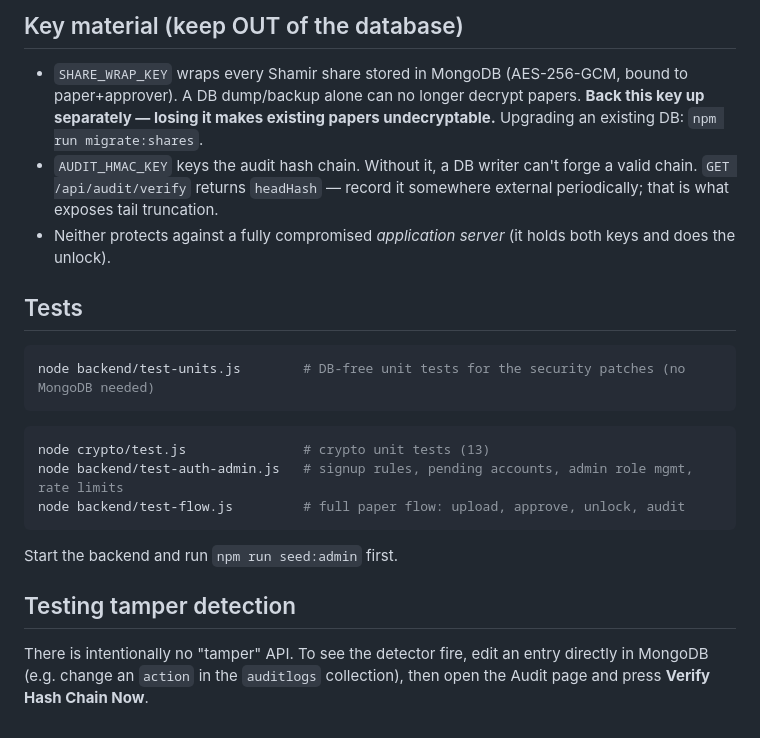
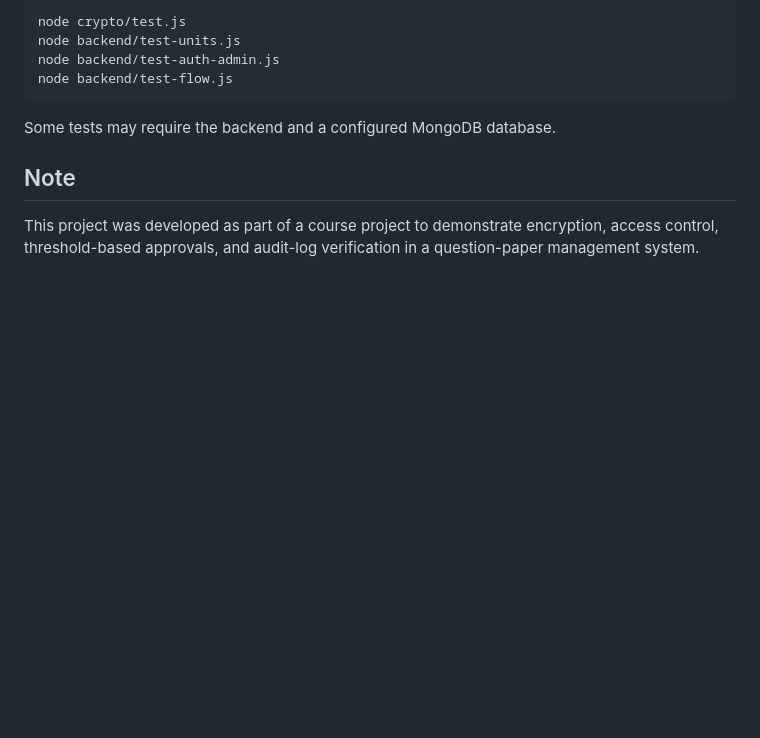
Before and after one commit to shruthiiilankaaa/Secure-Exam-Question-Paper-Access-System-final-integration, a Markdown page: README.md, the part around one of its changes. Drawn GitHub-style; blank space fills up the shorter version.

Commit message:
Enhance README with project details and instructions
Added project overview, features, algorithms, user roles, and testing instructions to the README.

````diff
--- a/README.md
+++ b/README.md
@@ -88,28 +127,11 @@ accounts that no longer exist — fine for a clean test run, not for data you ca
-## Key material (keep OUT of the database)
-
-- `SHARE_WRAP_KEY` wraps every Shamir share stored in MongoDB (AES-256-GCM, bound to paper+approver).
-  A DB dump/backup alone can no longer decrypt papers. **Back this key up separately — losing it
-  makes existing papers undecryptable.** Upgrading an existing DB: `npm run migrate:shares`.
-- `AUDIT_HMAC_KEY` keys the audit hash chain. Without it, a DB writer can't forge a valid chain.
-  `GET /api/audit/verify` returns `headHash` — record it somewhere external periodically; that is
-  what exposes tail truncation.
-- Neither protects against a fully compromised *application server* (it holds both keys and does the unlock).
-
-## Tests
-
-```bash
-node backend/test-units.js        # DB-free unit tests for the security patches (no MongoDB needed)
+node crypto/test.js
+node backend/test-units.js
+node backend/test-auth-admin.js
+node backend/test-flow.js
 ```
 
-```bash
-node crypto/test.js               # crypto unit tests (13)
-node backend/test-auth-admin.js   # signup rules, pending accounts, admin role mgmt, rate limits
-node backend/test-flow.js         # full paper flow: upload, approve, unlock, audit
-```
-Start the backend and run `npm run seed:admin` first.
+Some tests may require the backend and a configured MongoDB database.
 
-## Testing tamper detection
+## Note
 
-There is intentionally no "tamper" API. To see the detector fire, edit an entry
-directly in MongoDB (e.g. change an `action` in the `auditlogs` collection), then
-open the Audit page and press **Verify Hash Chain Now**.
+This project was developed as part of a course project to demonstrate encryption, access control, threshold-based approvals, and audit-log verification in a question-paper management system.
````
Also changed, not shown: other parts of README.md (+109 -70 lines).
